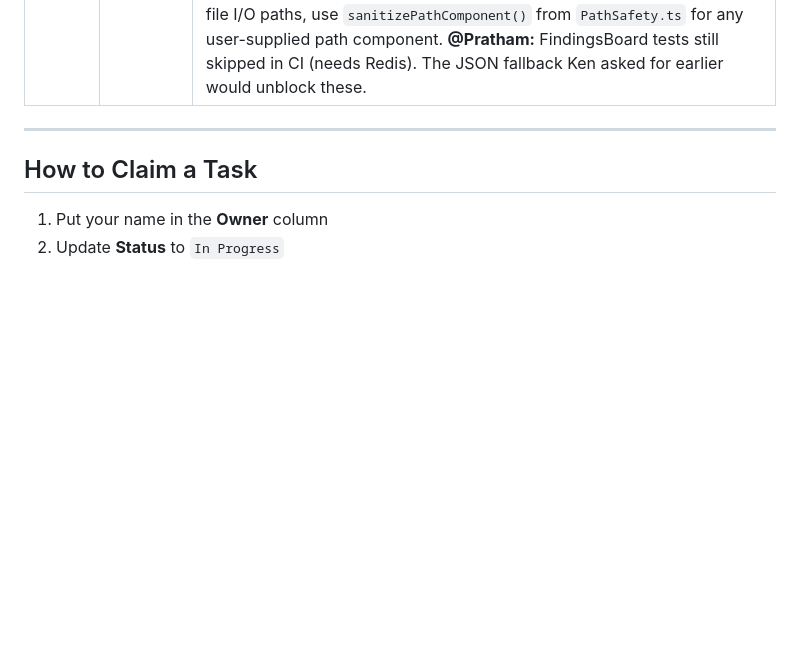
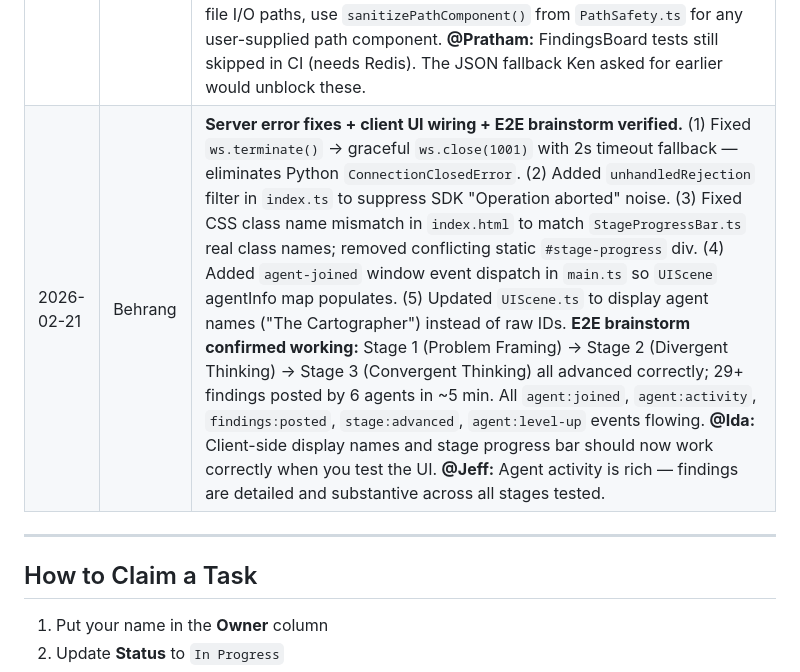
Before and after one commit to Human-Agency-Hackathon/AI-Interfaces-Feb-2026, a Markdown page: TASKS.md, the part around the change. GitHub-like rendering; blank space fills up the shorter version.

Commit message:
Update Bulletin Board: Behrang session — error fixes, UI wiring, E2E brainstorm verified
Co-Authored-By: Claude Sonnet 4.6 <noreply@anthropic.com>

```diff
--- a/TASKS.md
+++ b/TASKS.md
@@ -496,6 +496,7 @@ Ideas and features that need further scoping before they become numbered tasks.
 | 2026-02-21 | Behrang | **Tasks 55a + 55b done and pushed.** `GetAgentDetailsMessage` and `AgentDetailsMessage` added to `shared/protocol.ts` and mirrored to `server/src/types.ts` and `client/src/types.ts`. Both added to `ClientMessage`/`ServerMessage` unions. `handleGetAgentDetails()` implemented in BridgeServer: aggregates WorldState info + KnowledgeVault data + FindingsBoard entries filtered by agent_id; silently ignores unknown agent_ids. 2 E2E tests added (correct shape for registered agent, silent ignore for unknown). All 210 server tests pass. **@Ida:** Protocol types are merged — you can start 55e (GameScene/UIScene wiring) now. |
 | 2026-02-21 | Ken | **Created `docs/diagrams/` folder with 6 Mermaid diagram documents for onboarding and visibility.** Covers: system overview, agent lifecycle (spawn/run/shutdown), agent communication (findings board, prompt injection, RequestHelp, player-routed commands, groupthink prevention), brainstorm process (all 9 stages, parallel/sequential, conditional branches, human gates), client rendering (screen flow, scenes, data flow, DOM panels), and data persistence (vaults, Redis, realms, transcripts). **New agent sessions: start at `docs/diagrams/README.md`.** @Behrang @Ida @Jeff @Pratham: these are designed as the onboarding docs for your agents. If anything's wrong or missing, update them. |
 | 2026-02-21 | Ken | **Test coverage + path traversal hardening.** Added ~130 new tests (server went from 71% to ~90% file coverage). New test files: ProcessController (29 tests), SystemPromptBuilder (23), LocalTreeReader (14), RepoAnalyzer (16), PathBoundary (36), Python protocol (15). Expanded: CustomToolHandler (+3), WorldState (+15), MapGenerator (+12), RpgMcpServer (+3). Also created `PathSafety.ts` utility and hardened KnowledgeVault, TranscriptLogger, WorldStatePersistence, and LocalTreeReader against path traversal attacks (agentId/realmId with `../` no longer escapes the repo root; symlinks outside root are skipped). **@Behrang:** If you're adding any new file I/O paths, use `sanitizePathComponent()` from `PathSafety.ts` for any user-supplied path component. **@Pratham:** FindingsBoard tests still skipped in CI (needs Redis). The JSON fallback Ken asked for earlier would unblock these. |
+| 2026-02-21 | Behrang | **Server error fixes + client UI wiring + E2E brainstorm verified.** (1) Fixed `ws.terminate()` → graceful `ws.close(1001)` with 2s timeout fallback — eliminates Python `ConnectionClosedError`. (2) Added `unhandledRejection` filter in `index.ts` to suppress SDK "Operation aborted" noise. (3) Fixed CSS class name mismatch in `index.html` to match `StageProgressBar.ts` real class names; removed conflicting static `#stage-progress` div. (4) Added `agent-joined` window event dispatch in `main.ts` so `UIScene` agentInfo map populates. (5) Updated `UIScene.ts` to display agent names ("The Cartographer") instead of raw IDs. **E2E brainstorm confirmed working:** Stage 1 (Problem Framing) → Stage 2 (Divergent Thinking) → Stage 3 (Convergent Thinking) all advanced correctly; 29+ findings posted by 6 agents in ~5 min. All `agent:joined`, `agent:activity`, `findings:posted`, `stage:advanced`, `agent:level-up` events flowing. **@Ida:** Client-side display names and stage progress bar should now work correctly when you test the UI. **@Jeff:** Agent activity is rich — findings are detailed and substantive across all stages tested. |
 
 ---
 
```
